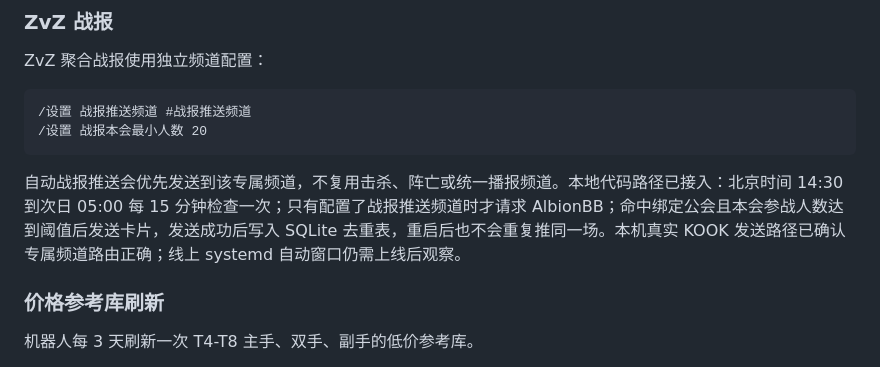
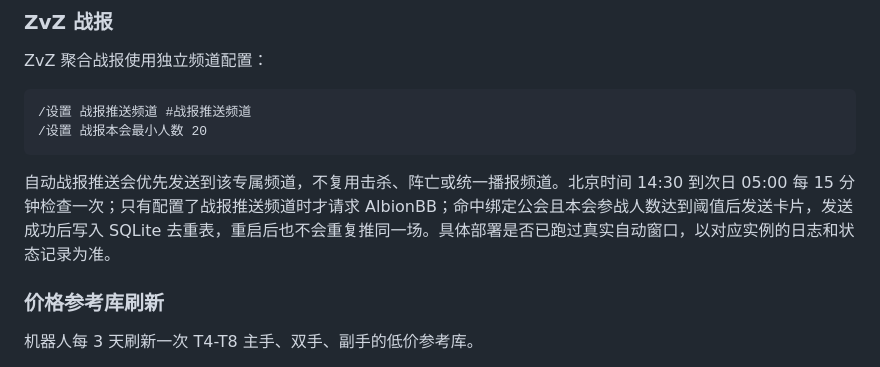
Before and after one commit to Fat-Jan/Albion, a Markdown page: 使用说明书.md, the part around the change. Rendered like a GitHub page.

````diff
--- a/使用说明书.md
+++ b/使用说明书.md
@@ -315,7 +315,7 @@ ZvZ 聚合战报使用独立频道配置：
 /设置 战报本会最小人数 20
 ```
 
-自动战报推送会优先发送到该专属频道，不复用击杀、阵亡或统一播报频道。本地代码路径已接入：北京时间 14:30 到次日 05:00 每 15 分钟检查一次；只有配置了战报推送频道时才请求 AlbionBB；命中绑定公会且本会参战人数达到阈值后发送卡片，发送成功后写入 SQLite 去重表，重启后也不会重复推同一场。本机真实 KOOK 发送路径已确认专属频道路由正确；线上 systemd 自动窗口仍需上线后观察。
+自动战报推送会优先发送到该专属频道，不复用击杀、阵亡或统一播报频道。北京时间 14:30 到次日 05:00 每 15 分钟检查一次；只有配置了战报推送频道时才请求 AlbionBB；命中绑定公会且本会参战人数达到阈值后发送卡片，发送成功后写入 SQLite 去重表，重启后也不会重复推同一场。具体部署是否已跑过真实自动窗口，以对应实例的日志和状态记录为准。
 
 ### 价格参考库刷新
 
````
Also changed, not shown: README.md (+21 -22 lines), notepad.md (+1 -0 lines).
